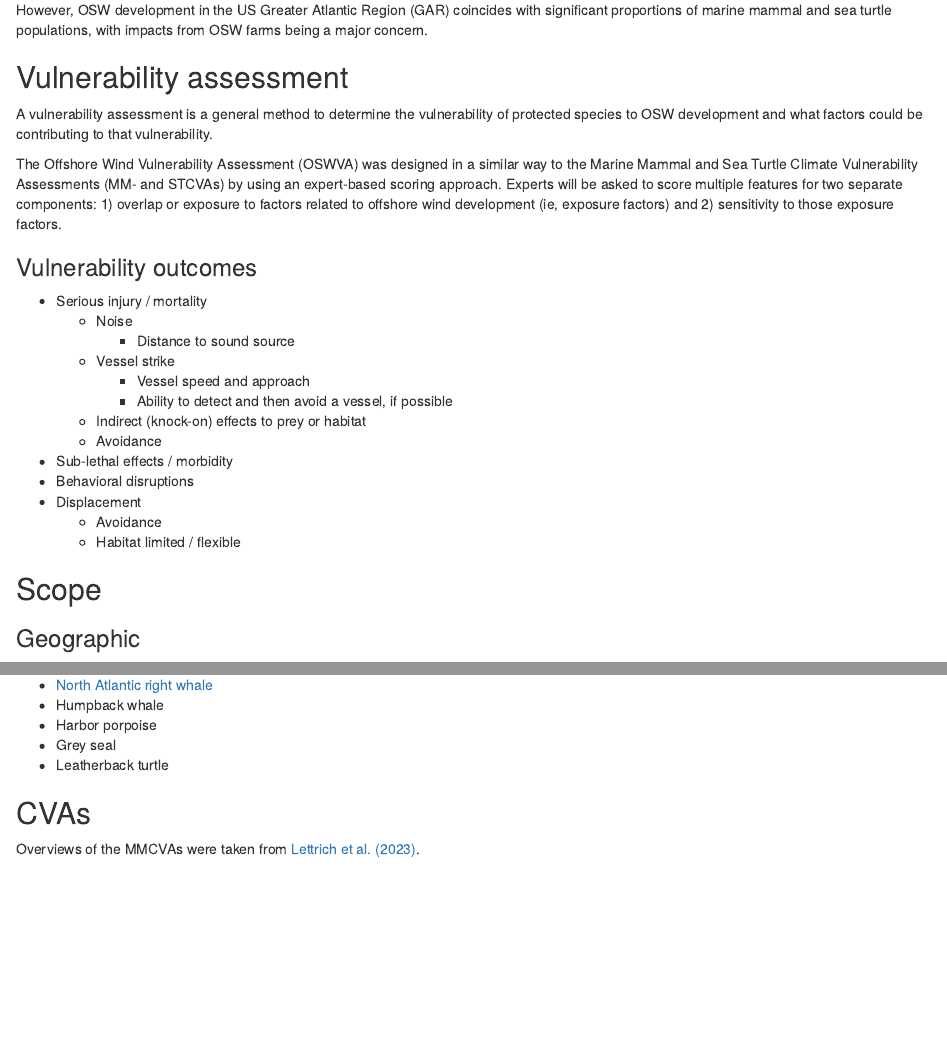
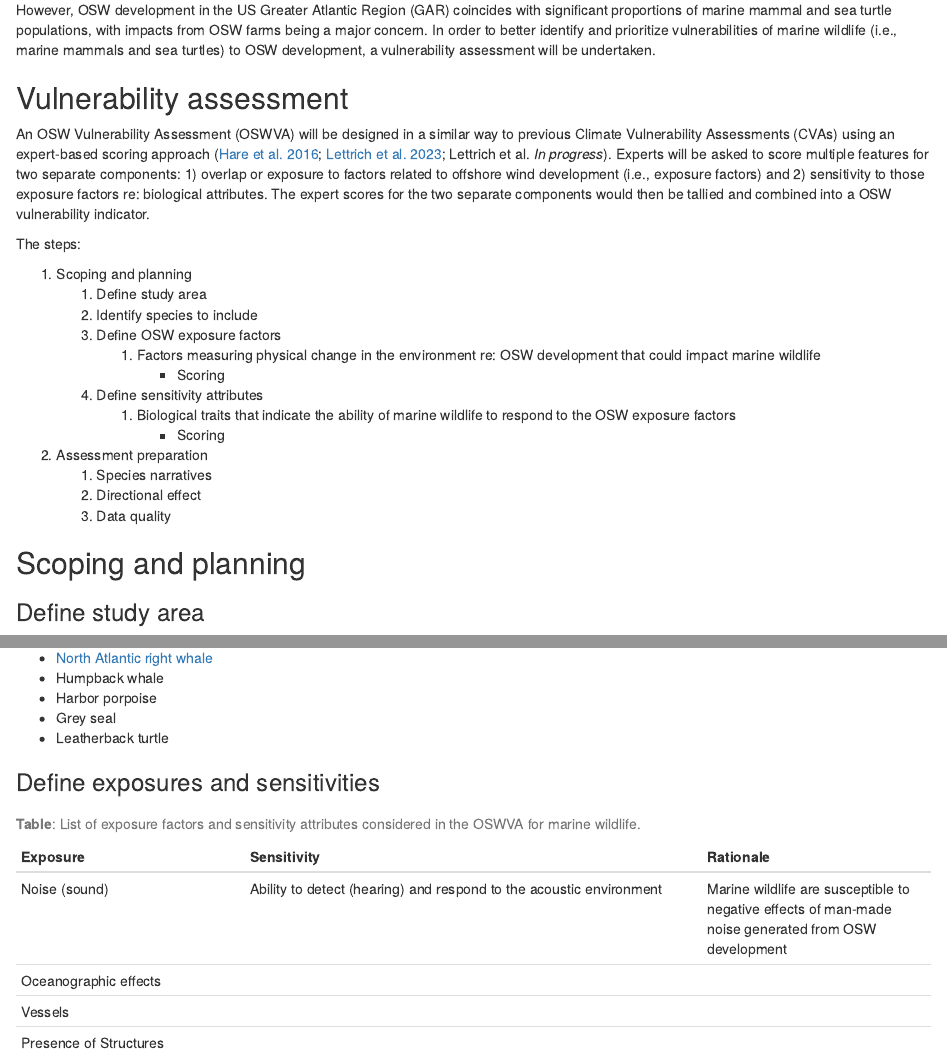
Before and after one commit to jmhatch-NOAA/PEMAD-MDEB-VA_ProtSpp, an R Markdown document (bookdown/index.Rmd): the page in a window 1100 px wide, from 300 px down, and a second part further down, joined at a grey line. Rendered offline with R 4.5, knitr and Pandoc, with nearby package versions; drawn as R Markdown's standard HTML page in place of the format the file asks for; some code elsewhere in the file could not run offline.

Commit message:
Update bookdown

````diff
--- a/bookdown/index.Rmd
+++ b/bookdown/index.Rmd
@@ -26,31 +33,48 @@ The increasing demand for renewable energy is driving offshore wind (OSW) develo
 
-However, OSW development in the US Greater Atlantic Region (GAR) coincides with significant proportions of marine mammal and sea turtle populations, with impacts from OSW farms being a major concern.
+However, OSW development in the US Greater Atlantic Region (GAR)
+coincides with significant proportions of marine mammal and sea turtle
+populations, with impacts from OSW farms being a major concern. In order
+to better identify and prioritize vulnerabilities of marine wildlife
+(i.e., marine mammals and sea turtles) to OSW development, a
+vulnerability assessment will be undertaken.
 
 ## Vulnerability assessment
 
-A vulnerability assessment is a general method to determine the vulnerability of protected species to OSW development and what factors could be contributing to that vulnerability.
+An OSW Vulnerability Assessment (OSWVA) will be designed in a similar
+way to previous Climate Vulnerability Assessments (CVAs) using an
+expert-based scoring approach ([Hare et al.
+2016](https://journals.plos.org/plosone/article?id=10.1371/journal.pone.0146756);
+[Lettrich et al.
+2023](https://journals.plos.org/plosone/article?id=10.1371/journal.pone.0290643);
+Lettrich et al. *In progress*). Experts will be asked to score multiple
+features for two separate components: 1) overlap or exposure to factors
+related to offshore wind development (i.e., exposure factors) and 2)
+sensitivity to those exposure factors re: biological attributes. The
+expert scores for the two separate components would then be tallied and
+combined into a OSW vulnerability indicator.
 
-The Offshore Wind Vulnerability Assessment (OSWVA) was designed in a similar way to the Marine Mammal and Sea Turtle Climate Vulnerability Assessments (MM- and STCVAs) by using an expert-based scoring approach. Experts will be asked to score multiple features for two separate components: 1) overlap or exposure to factors related to offshore wind development (ie, exposure factors) and 2) sensitivity to those exposure factors.
+The steps:
 
-### Vulnerability outcomes
+1.  Scoping and planning
+    1.  Define study area
+    2.  Identify species to include
+    3.  Define OSW exposure factors
+        1.  Factors measuring physical change in the environment re: OSW
+            development that could impact marine wildlife
+            -   Scoring
+    4.  Define sensitivity attributes
+        1.  Biological traits that indicate the ability of marine
+            wildlife to respond to the OSW exposure factors
+            -   Scoring
+2.  Assessment preparation
+    1.  Species narratives
+    2.  Directional effect
+    3.  Data quality
 
-- Serious injury / mortality
-    - Noise
-      - Distance to sound source
-    - Vessel strike
-      - Vessel speed and approach
-      - Ability to detect and then avoid a vessel, if possible
-    - Indirect (knock-on) effects to prey or habitat
-    - Avoidance
-- Sub-lethal effects / morbidity
-- Behavioral disruptions
-- Displacement
-    - Avoidance
-    - Habitat limited / flexible
+## Scoping and planning
 
-## Scope
+### Define study area
 
-### Geographic
 ```{r, echo = FALSE, warning = FALSE, results = 'asis'}
 # load libraries
 library(leaflet)
@@ -79,4 +103,12 @@ map
 
-## CVAs
+### Define exposures and sensitivities
 
-Overviews of the MMCVAs were taken from [Lettrich et al. (2023)](https://journals.plos.org/plosone/article?id=10.1371/journal.pone.0290643).
+| Exposure               | Sensitivity                                                         | Rationale                                                                                            |
+|------------------|------------------------------------|------------------|
+| Noise (sound)          | Ability to detect (hearing) and respond to the acoustic environment | Marine wildlife are susceptible to negative effects of man-made noise generated from OSW development |
+| Oceanographic effects  |                                                                     |                                                                                                      |
+| Vessels                |                                                                     |                                                                                                      |
+| Presence of Structures |                                                                     |                                                                                                      |
+
+: **Table**: List of exposure factors and sensitivity attributes
+considered in the OSWVA for marine wildlife.
````
Also changed, not shown: bookdown/01-IPFs.Rmd (+2 -1 lines), bookdown/02-narw.Rmd (+1 -1 lines), bookdown/images/figure_1_Mooney-et-al-2020.jpg (deleted), bookdown/images/figure_1_Popper-et-al-2022.jpg (added), bookdown/index.Rmd (23 more changed lines), 1 other file.
